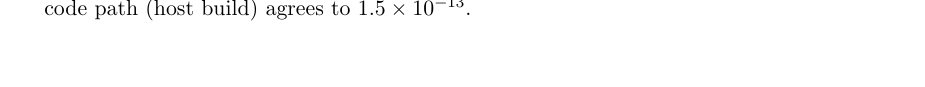
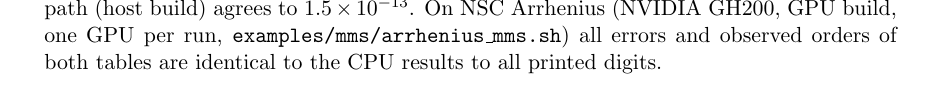
Before and after one commit to GeertBrethouwer/2D-solver, a LaTeX document (docs/mms_melt.tex): part of page 6 of 6, cut at the place of the change, the shorter picture padded with empty space. Compiled offline with pdfLaTeX.

Commit message:
MMS on Arrhenius GPUs: identical to the CPU results
The MMS convergence study run on NSC Arrhenius (GH200, GPU build,
examples/mms/arrhenius_mms.sh) gives errors and observed orders identical
to the CPU results to all printed digits (space and time). Recorded in
README and docs/mms_melt.tex.

Co-Authored-By: Claude Opus 5.5 <noreply@anthropic.com>
Claude-Session: https://claude.ai/code/session_01Wi3UPGCbzt5CsHCk3QA3m4

```diff
--- a/docs/mms_melt.tex
+++ b/docs/mms_melt.tex
@@ -298,7 +298,9 @@ $\Delta t=0.008$ on its difference equals that of $v$, whose maximum lies at the
   \item \textbf{Couplings.} The exact one-pass coupling (\texttt{melt\_xdiff = 'explicit'}) and the
         iterative one (\texttt{'implicit'}) give nearly identical errors and the same orders.
   \item \textbf{Consistency.} The results are bit-identical on 1 and 3 MPI ranks, and the OpenACC code path
-        (host build) agrees to $1.5\times10^{-13}$.
+        (host build) agrees to $1.5\times10^{-13}$. On NSC Arrhenius (NVIDIA GH200, GPU build, one GPU per
+        run, \texttt{examples/mms/arrhenius\_mms.sh}) all errors and observed orders of both tables are
+        identical to the CPU results to all printed digits.
 \end{itemize}
 
 \end{document}
```
Also changed, not shown: README.md, docs/mms_melt.pdf.
